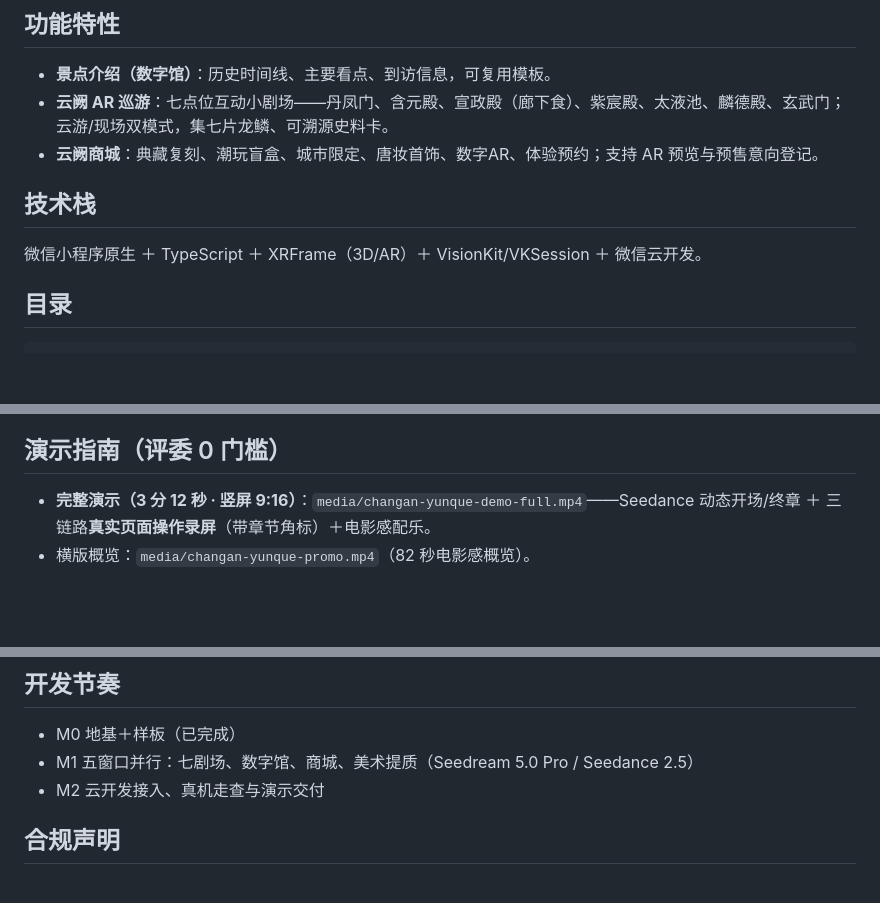
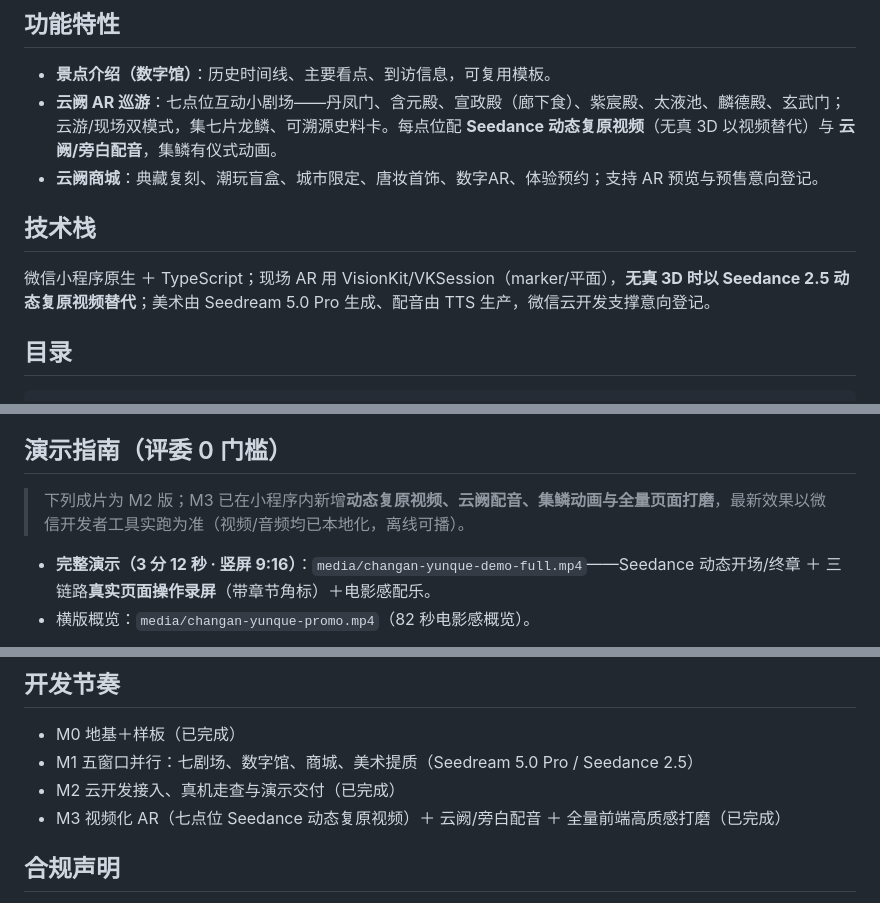
Before and after one commit to c13829663320-debug/changan-yunque-ar, a Markdown page: README.md, 3 parts joined by grey strips. Rendered like a GitHub page; blank space fills up the shorter version.

Commit message:
docs: README更新M3视频化AR/配音/前端打磨说明

````diff
--- a/README.md
+++ b/README.md
@@ -6,11 +6,11 @@
 
 ## 功能特性
 - **景点介绍（数字馆）**：历史时间线、主要看点、到访信息，可复用模板。
-- **云阙 AR 巡游**：七点位互动小剧场——丹凤门、含元殿、宣政殿（廊下食）、紫宸殿、太液池、麟德殿、玄武门；云游/现场双模式，集七片龙鳞、可溯源史料卡。
+- **云阙 AR 巡游**：七点位互动小剧场——丹凤门、含元殿、宣政殿（廊下食）、紫宸殿、太液池、麟德殿、玄武门；云游/现场双模式，集七片龙鳞、可溯源史料卡。每点位配 **Seedance 动态复原视频**（无真 3D 以视频替代）与 **云阙/旁白配音**，集鳞有仪式动画。
 - **云阙商城**：典藏复刻、潮玩盲盒、城市限定、唐妆首饰、数字AR、体验预约；支持 AR 预览与预售意向登记。
 
 ## 技术栈
-微信小程序原生 ＋ TypeScript ＋ XRFrame（3D/AR）＋ VisionKit/VKSession ＋ 微信云开发。
+微信小程序原生 ＋ TypeScript；现场 AR 用 VisionKit/VKSession（marker/平面），**无真 3D 时以 Seedance 2.5 动态复原视频替代**；美术由 Seedream 5.0 Pro 生成、配音由 TTS 生产，微信云开发支撑意向登记。
 
 ## 目录
 ```
@@ -29,6 +29,8 @@ scripts/          辅助脚本
 5. 首页点「随我入宫」体验丹凤门剧场；真机上可体验现场 AR。
 
 ## 演示指南（评委 0 门槛）
+
+> 下列成片为 M2 版；M3 已在小程序内新增**动态复原视频、云阙配音、集鳞动画与全量页面打磨**，最新效果以微信开发者工具实跑为准（视频/音频均已本地化，离线可播）。
 
 - **完整演示（3 分 12 秒 · 竖屏 9:16）**：`media/changan-yunque-demo-full.mp4`——Seedance 动态开场/终章 ＋ 三链路**真实页面操作录屏**（带章节角标）＋电影感配乐。
 - 横版概览：`media/changan-yunque-promo.mp4`（82 秒电影感概览）。
@@ -57,7 +59,8 @@ scripts/          辅助脚本
 ## 开发节奏
 - M0 地基＋样板（已完成）
 - M1 五窗口并行：七剧场、数字馆、商城、美术提质（Seedream 5.0 Pro / Seedance 2.5）
-- M2 云开发接入、真机走查与演示交付
+- M2 云开发接入、真机走查与演示交付（已完成）
+- M3 视频化 AR（七点位 Seedance 动态复原视频）＋ 云阙/旁白配音 ＋ 全量前端高质感打磨（已完成）
 
 ## 合规声明
 文物相关形象统一标注「文物灵感 / AIGC 再现」，不冒充原文物、不夸大祈福功效；预售阶段暂不扣款。历史人物与典故以正史/考古资料为准。
````
